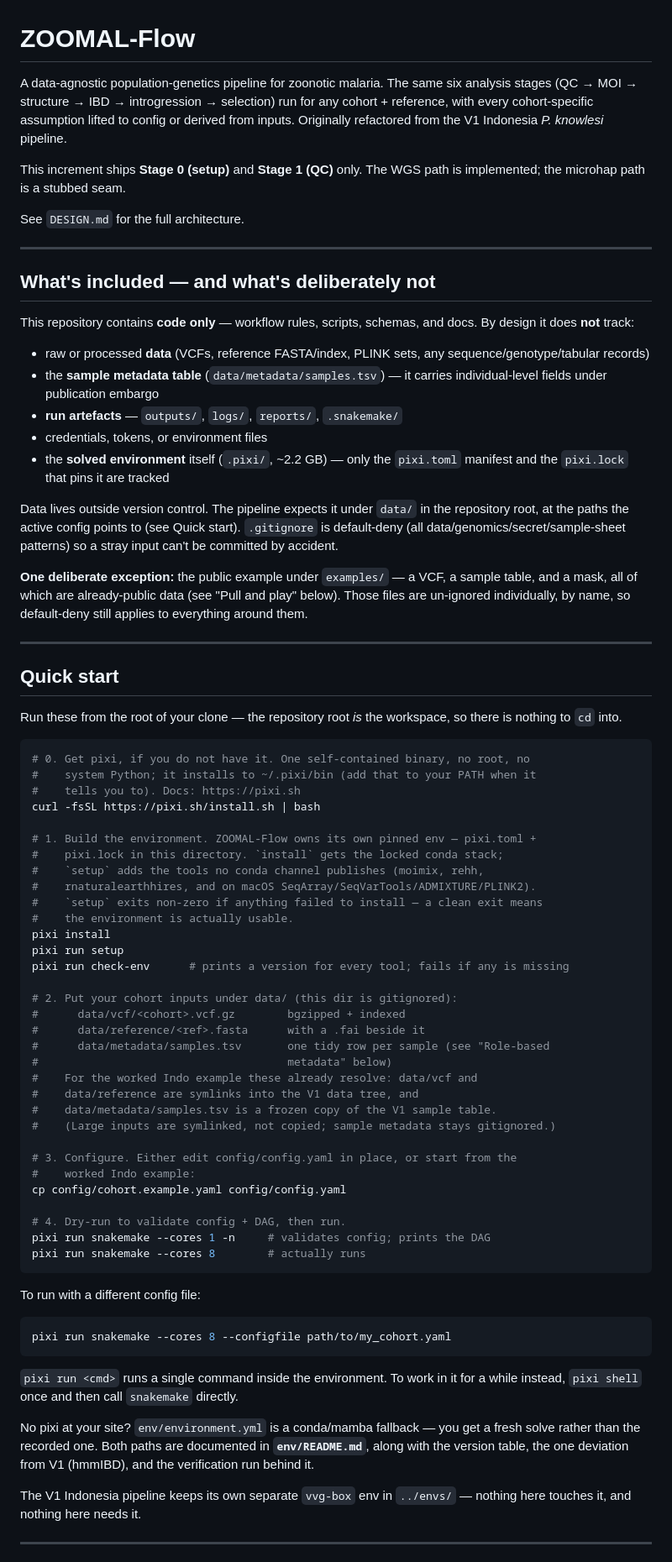
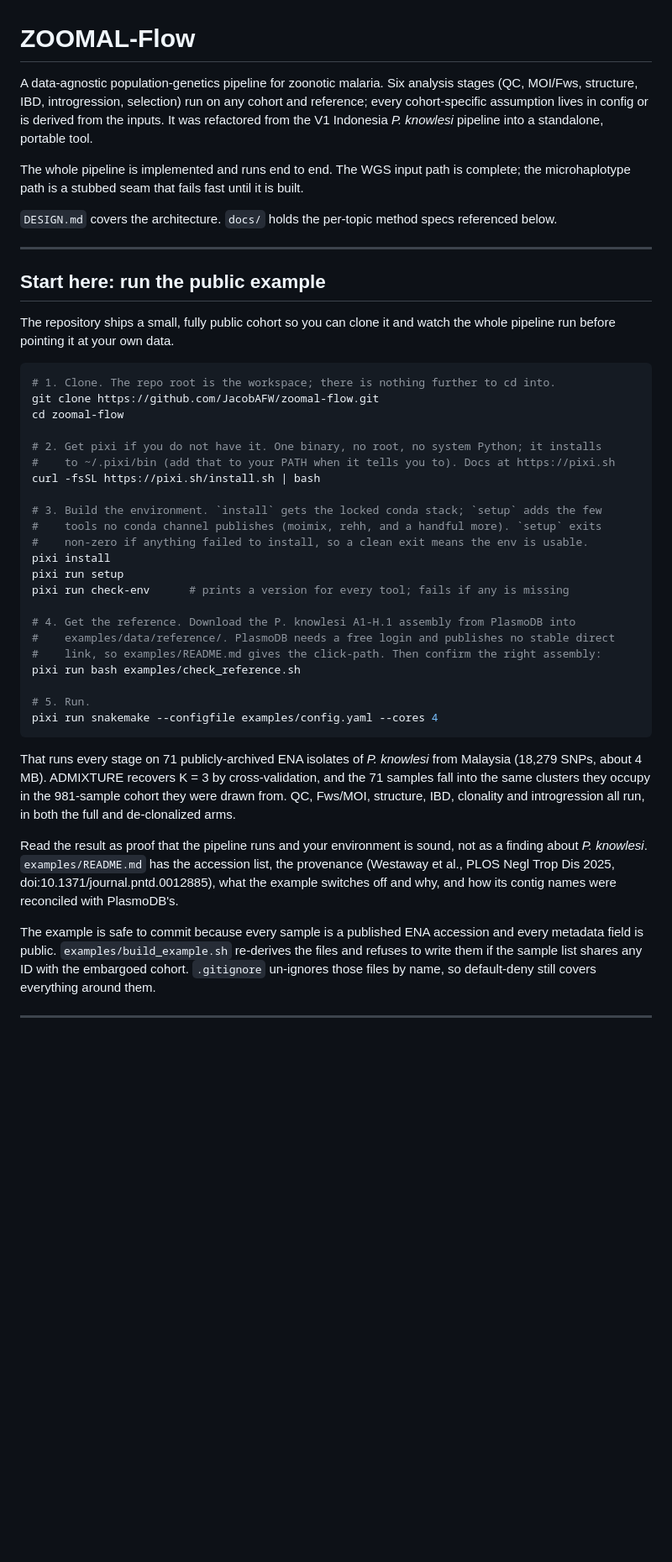
Before and after one commit to JacobAFW/zoomal-flow, a Markdown page: README.md, the part around one of its changes. Shown at 84% size. GitHub-like rendering; blank space fills up the shorter version.

````diff
--- a/README.md
+++ b/README.md
@@ -1,101 +1,47 @@
 # ZOOMAL-Flow
 
-A data-agnostic population-genetics pipeline for zoonotic malaria. The same
-six analysis stages (QC → MOI → structure → IBD → introgression → selection)
-run for any cohort + reference, with every cohort-specific assumption lifted
-to config or derived from inputs. Originally refactored from the V1 Indonesia
-*P. knowlesi* pipeline.
+A data-agnostic population-genetics pipeline for zoonotic malaria. Six analysis stages (QC, MOI/Fws, structure, IBD, introgression, selection) run on any cohort and reference; every cohort-specific assumption lives in config or is derived from the inputs. It was refactored from the V1 Indonesia *P. knowlesi* pipeline into a standalone, portable tool.
 
-This increment ships **Stage 0 (setup)** and **Stage 1 (QC)** only. The
-WGS path is implemented; the microhap path is a stubbed seam.
+The whole pipeline is implemented and runs end to end. The WGS input path is complete; the microhaplotype path is a stubbed seam that fails fast until it is built.
 
-See `DESIGN.md` for the full architecture.
+`DESIGN.md` covers the architecture. `docs/` holds the per-topic method specs referenced below.
 
 ---
 
-## What's included — and what's deliberately not
+## Start here: run the public example
 
-This repository contains **code only** — workflow rules, scripts, schemas, and
-docs. By design it does **not** track:
-
-- raw or processed **data** (VCFs, reference FASTA/index, PLINK sets, any
-  sequence/genotype/tabular records)
-- the **sample metadata table** (`data/metadata/samples.tsv`) — it carries
-  individual-level fields under publication embargo
-- **run artefacts** — `outputs/`, `logs/`, `reports/`, `.snakemake/`
-- credentials, tokens, or environment files
-- the **solved environment** itself (`.pixi/`, ~2.2 GB) — only the `pixi.toml`
-  manifest and the `pixi.lock` that pins it are tracked
-
-Data lives outside version control. The pipeline expects it under `data/` in
-the repository root, at the paths the active config points to (see Quick
-start). `.gitignore` is
-default-deny (all data/genomics/secret/sample-sheet patterns) so a stray input
-can't be committed by accident.
-
-**One deliberate exception:** the public example under `examples/` — a VCF, a
-sample table, and a mask, all of which are already-public data (see "Pull and
-play" below). Those files are un-ignored individually, by name, so default-deny
-still applies to everything around them.
-
----
-
-## Quick start
-
-Run these from the root of your clone — the repository root *is* the
-workspace, so there is nothing to `cd` into.
+The repository ships a small, fully public cohort so you can clone it and watch the whole pipeline run before pointing it at your own data.
 
 ```bash
-# 0. Get pixi, if you do not have it. One self-contained binary, no root, no
-#    system Python; it installs to ~/.pixi/bin (add that to your PATH when it
-#    tells you to). Docs: https://pixi.sh
+# 1. Clone. The repo root is the workspace; there is nothing further to cd into.
+git clone https://github.com/JacobAFW/zoomal-flow.git
+cd zoomal-flow
+
+# 2. Get pixi if you do not have it. One binary, no root, no system Python; it installs
+#    to ~/.pixi/bin (add that to your PATH when it tells you to). Docs at https://pixi.sh
 curl -fsSL https://pixi.sh/install.sh | bash
 
-# 1. Build the environment. ZOOMAL-Flow owns its own pinned env — pixi.toml +
-#    pixi.lock in this directory. `install` gets the locked conda stack;
-#    `setup` adds the tools no conda channel publishes (moimix, rehh,
-#    rnaturalearthhires, and on macOS SeqArray/SeqVarTools/ADMIXTURE/PLINK2).
-#    `setup` exits non-zero if anything failed to install — a clean exit means
-#    the environment is actually usable.
+# 3. Build the environment. `install` gets the locked conda stack; `setup` adds the few
+#    tools no conda channel publishes (moimix, rehh, and a handful more). `setup` exits
+#    non-zero if anything failed to install, so a clean exit means the env is usable.
 pixi install
 pixi run setup
 pixi run check-env      # prints a version for every tool; fails if any is missing
 
-# 2. Put your cohort inputs under data/ (this dir is gitignored):
-#      data/vcf/<cohort>.vcf.gz        bgzipped + indexed
-#      data/reference/<ref>.fasta      with a .fai beside it
-#      data/metadata/samples.tsv       one tidy row per sample (see "Role-based
-#                                      metadata" below)
-#    For the worked Indo example these already resolve: data/vcf and
-#    data/reference are symlinks into the V1 data tree, and
-#    data/metadata/samples.tsv is a frozen copy of the V1 sample table.
-#    (Large inputs are symlinked, not copied; sample metadata stays gitignored.)
+# 4. Get the reference. Download the P. knowlesi A1-H.1 assembly from PlasmoDB into
+#    examples/data/reference/. PlasmoDB needs a free login and publishes no stable direct
+#    link, so examples/README.md gives the click-path. Then confirm the right assembly:
+pixi run bash examples/check_reference.sh
 
-# 3. Configure. Either edit config/config.yaml in place, or start from the
-#    worked Indo example:
-cp config/cohort.example.yaml config/config.yaml
-
-# 4. Dry-run to validate config + DAG, then run.
-pixi run snakemake --cores 1 -n     # validates config; prints the DAG
-pixi run snakemake --cores 8        # actually runs
+# 5. Run.
+pixi run snakemake --configfile examples/config.yaml --cores 4
 ```
 
-To run with a different config file:
+That runs every stage on 71 publicly-archived ENA isolates of *P. knowlesi* from Malaysia (18,279 SNPs, about 4 MB). ADMIXTURE recovers K = 3 by cross-validation, and the 71 samples fall into the same clusters they occupy in the 981-sample cohort they were drawn from. QC, Fws/MOI, structure, IBD, clonality and introgression all run, in both the full and de-clonalized arms.
 
-```bash
-pixi run snakemake --cores 8 --configfile path/to/my_cohort.yaml
-```
+Read the result as proof that the pipeline runs and your environment is sound, not as a finding about *P. knowlesi*. `examples/README.md` has the accession list, the provenance (Westaway et al., PLOS Negl Trop Dis 2025, doi:10.1371/journal.pntd.0012885), what the example switches off and why, and how its contig names were reconciled with PlasmoDB's.
 
-`pixi run <cmd>` runs a single command inside the environment. To work in it
-for a while instead, `pixi shell` once and then call `snakemake` directly.
-
-No pixi at your site? `env/environment.yml` is a conda/mamba fallback — you get
-a fresh solve rather than the recorded one. Both paths are documented in
-**`env/README.md`**, along with the version table, the one deviation from V1
-(hmmIBD), and the verification run behind it.
-
-The V1 Indonesia pipeline keeps its own separate `vvg-box` env in
-`../envs/` — nothing here touches it, and nothing here needs it.
+The example is safe to commit because every sample is a published ENA accession and every metadata field is public. `examples/build_example.sh` re-derives the files and refuses to write them if the sample list shares any ID with the embargoed cohort. `.gitignore` un-ignores those files by name, so default-deny still covers everything around them.
 
 ---
 
````
Also changed, not shown: other parts of README.md (+92 -215 lines).
